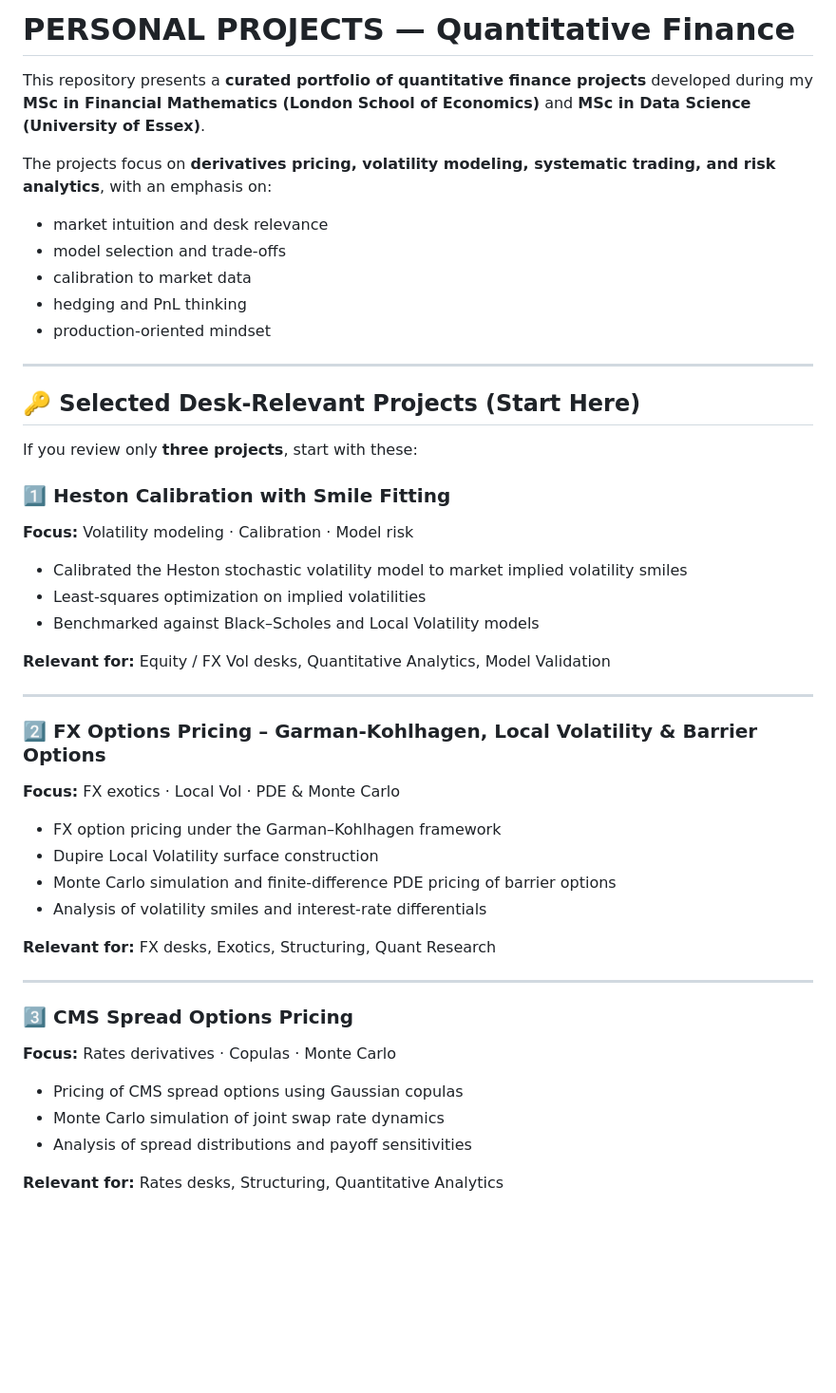
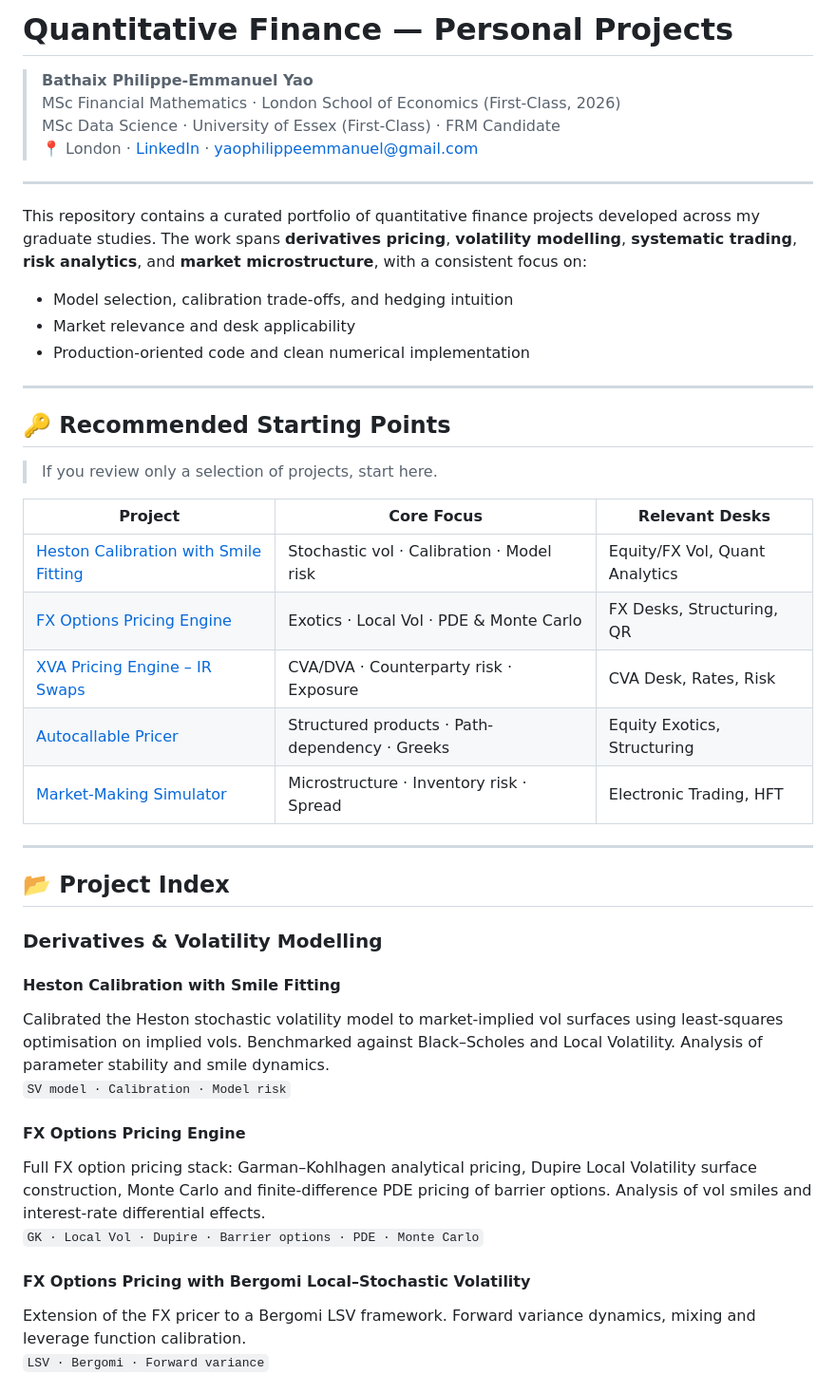
Before and after one commit to philippeyao123/PERSONAL-PROJECTS, a Markdown page: README.md, the part around one of its changes. Shown at 95% size. Drawn GitHub-style; blank space fills up the shorter version.

Commit message:
Revise README for clarity and project organization
Updated the README to reflect a more concise structure and improved clarity on project focus areas and recommendations.

```diff
--- a/README.md
+++ b/README.md
@@ -1,46 +1,47 @@
-# PERSONAL PROJECTS — Quantitative Finance
+# Quantitative Finance — Personal Projects
 
-This repository presents a **curated portfolio of quantitative finance projects** developed during my
-**MSc in Financial Mathematics (London School of Economics)** and **MSc in Data Science (University of Essex)**.
-
-The projects focus on **derivatives pricing, volatility modeling, systematic trading, and risk analytics**, with an emphasis on:
-- market intuition and desk relevance
-- model selection and trade-offs
-- calibration to market data
-- hedging and PnL thinking
-- production-oriented mindset
+> **Bathaix Philippe-Emmanuel Yao**
+> MSc Financial Mathematics · London School of Economics (First-Class, 2026)
+> MSc Data Science · University of Essex (First-Class) · FRM Candidate
+> 📍 London · [LinkedIn](https://www.linkedin.com/) · yaophilippeemmanuel@gmail.com
 
 ---
 
-## 🔑 Selected Desk-Relevant Projects (Start Here)
+This repository contains a curated portfolio of quantitative finance projects developed across my graduate studies. The work spans **derivatives pricing**, **volatility modelling**, **systematic trading**, **risk analytics**, and **market microstructure**, with a consistent focus on:
 
-If you review only **three projects**, start with these:
-
-### 1️⃣ Heston Calibration with Smile Fitting
-**Focus:** Volatility modeling · Calibration · Model risk
-- Calibrated the Heston stochastic volatility model to market implied volatility smiles
-- Least-squares optimization on implied volatilities
-- Benchmarked against Black–Scholes and Local Volatility models
-
-**Relevant for:** Equity / FX Vol desks, Quantitative Analytics, Model Validation
+- Model selection, calibration trade-offs, and hedging intuition
+- Market relevance and desk applicability
+- Production-oriented code and clean numerical implementation
 
 ---
 
-### 2️⃣ FX Options Pricing – Garman-Kohlhagen, Local Volatility & Barrier Options
-**Focus:** FX exotics · Local Vol · PDE & Monte Carlo
-- FX option pricing under the Garman–Kohlhagen framework
-- Dupire Local Volatility surface construction
-- Monte Carlo simulation and finite-difference PDE pricing of barrier options
-- Analysis of volatility smiles and interest-rate differentials
+## 🔑 Recommended Starting Points
 
-**Relevant for:** FX desks, Exotics, Structuring, Quant Research
+> If you review only a selection of projects, start here.
+
+| Project | Core Focus | Relevant Desks |
+|---|---|---|
+| [Heston Calibration with Smile Fitting](#heston-calibration-with-smile-fitting) | Stochastic vol · Calibration · Model risk | Equity/FX Vol, Quant Analytics |
+| [FX Options Pricing Engine](#fx-options-pricing-engine) | Exotics · Local Vol · PDE & Monte Carlo | FX Desks, Structuring, QR |
+| [XVA Pricing Engine – IR Swaps](#xva-pricing-engine--interest-rate-swaps) | CVA/DVA · Counterparty risk · Exposure | CVA Desk, Rates, Risk |
+| [Autocallable Pricer](#autocallable-pricer) | Structured products · Path-dependency · Greeks | Equity Exotics, Structuring |
+| [Market-Making Simulator](#market-making-simulator) | Microstructure · Inventory risk · Spread | Electronic Trading, HFT |
 
 ---
 
-### 3️⃣ CMS Spread Options Pricing
-**Focus:** Rates derivatives · Copulas · Monte Carlo
-- Pricing of CMS spread options using Gaussian copulas
-- Monte Carlo simulation of joint swap rate dynamics
-- Analysis of spread distributions and payoff sensitivities
+## 📂 Project Index
 
-**Relevant for:** Rates desks, Structuring, Quantitative Analytics
+### Derivatives & Volatility Modelling
+
+#### Heston Calibration with Smile Fitting
+Calibrated the Heston stochastic volatility model to market-implied vol surfaces using least-squares optimisation on implied vols. Benchmarked against Black–Scholes and Local Volatility. Analysis of parameter stability and smile dynamics.
+`SV model · Calibration · Model risk`
+
+#### FX Options Pricing Engine
+Full FX option pricing stack: Garman–Kohlhagen analytical pricing, Dupire Local Volatility surface construction, Monte Carlo and finite-difference PDE pricing of barrier options. Analysis of vol smiles and interest-rate differential effects.
+`GK · Local Vol · Dupire · Barrier options · PDE · Monte Carlo`
+
+#### FX Options Pricing with Bergomi Local–Stochastic Volatility
+Extension of the FX pricer to a Bergomi LSV framework. Forward variance dynamics, mixing and leverage function calibration.
+`LSV · Bergomi · Forward variance`
+
```
Also changed, not shown: other parts of README.md (+112 -43 lines).
